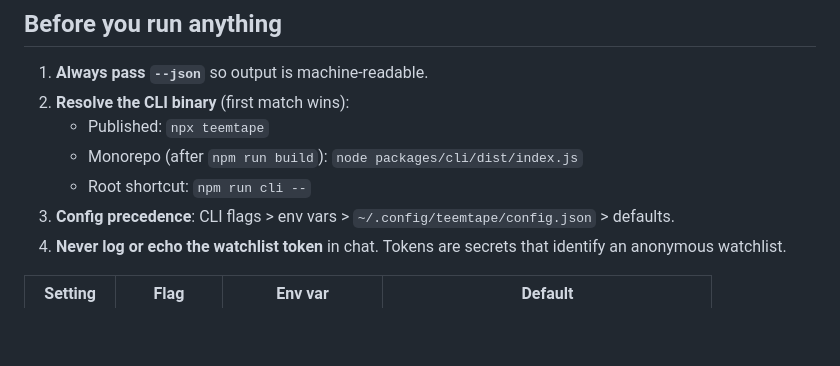
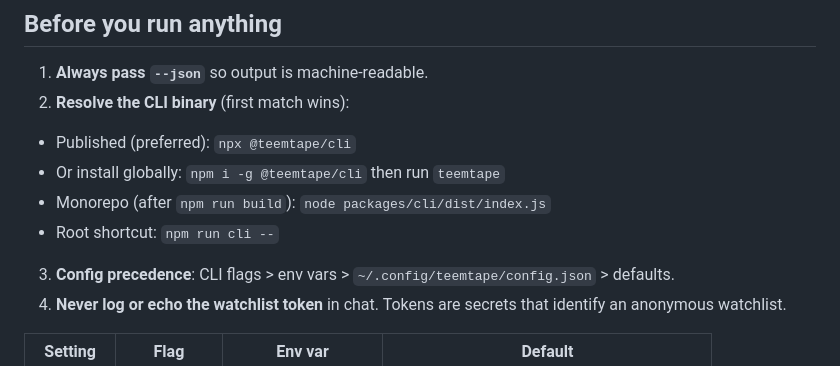
Before and after one commit to kiwifellows/teemtape, a Markdown page: skills/teemtape-cli/SKILL.md, the part around the change. Rendered like a GitHub page; blank space fills up the shorter version.

Commit message:
Skill update with correct package name (#24)

```diff
--- a/skills/teemtape-cli/SKILL.md
+++ b/skills/teemtape-cli/SKILL.md
@@ -20,9 +20,10 @@ informational only.
 
 1. **Always pass `--json`** so output is machine-readable.
 2. **Resolve the CLI binary** (first match wins):
-   - Published: `npx teemtape`
-   - Monorepo (after `npm run build`): `node packages/cli/dist/index.js`
-   - Root shortcut: `npm run cli --`
+  - Published (preferred): `npx @teemtape/cli`
+  - Or install globally: `npm i -g @teemtape/cli` then run `teemtape`
+  - Monorepo (after `npm run build`): `node packages/cli/dist/index.js`
+  - Root shortcut: `npm run cli --`
 3. **Config precedence**: CLI flags > env vars > `~/.config/teemtape/config.json` > defaults.
 4. **Never log or echo the watchlist token** in chat. Tokens are secrets that identify an anonymous watchlist.
 
```
